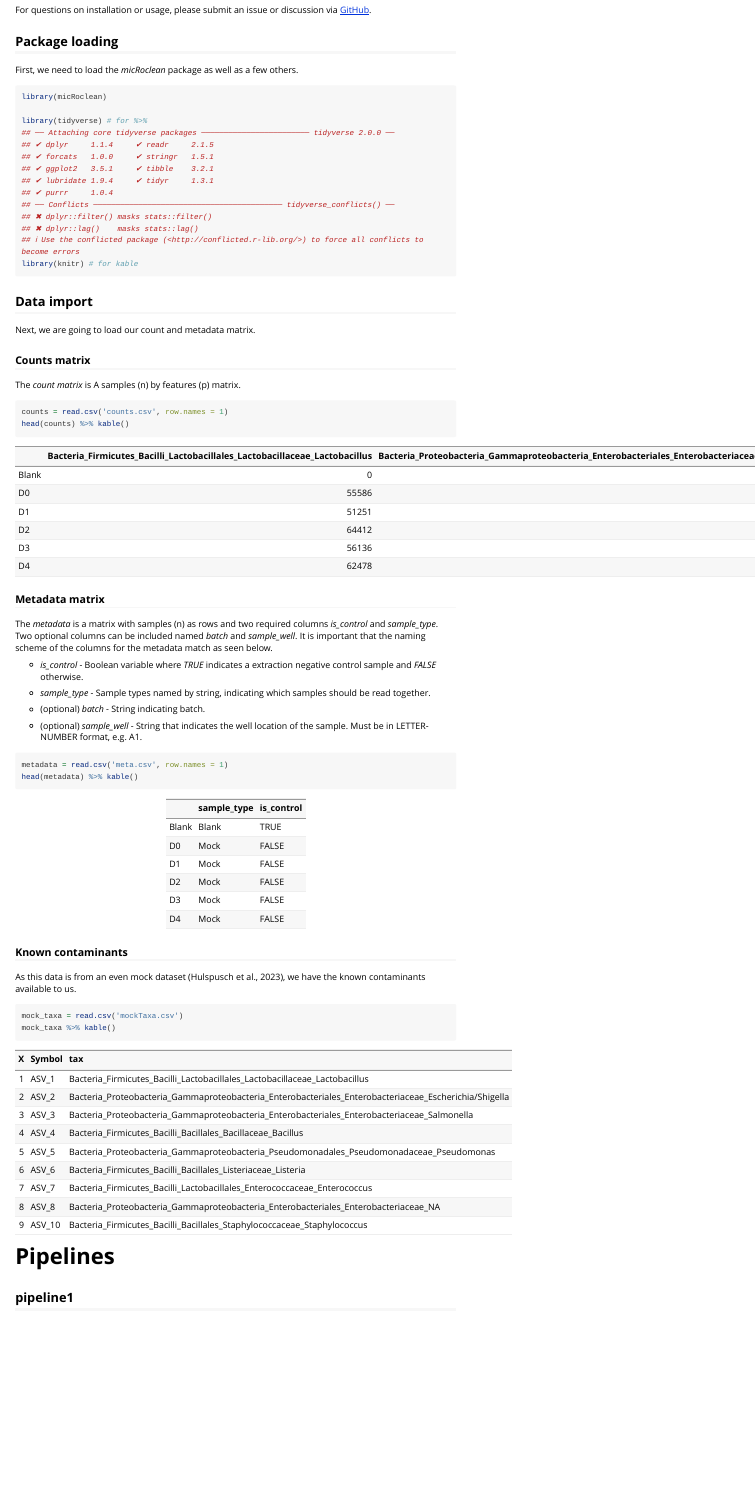
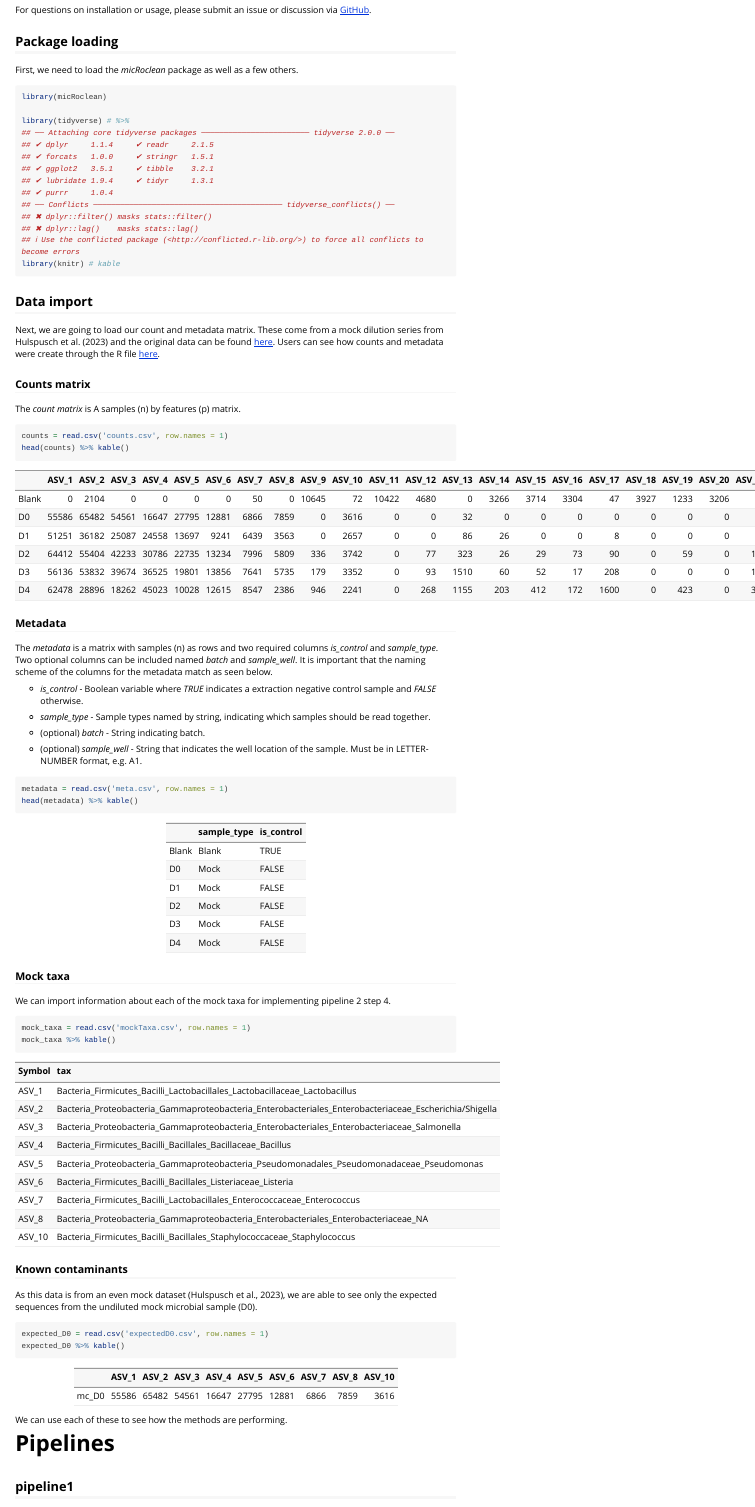
Before and after one commit to rachelgriffard/micRoclean, an R Markdown document (vignettes/micRoclean_vignette.Rmd): the page in a window 1100 px wide, from 170 px down. Rendered offline with R 4.5, knitr and Pandoc, with nearby package versions; some code elsewhere in the file could not run offline; long lines of code are wrapped; common packages that the code uses without loading them are loaded.

Commit message:
Vignette data update

````diff
--- /dev/null
+++ b/vignettes/expectedD0.csv
@@ -0,0 +1,2 @@
+"","ASV_1","ASV_2","ASV_3","ASV_4","ASV_5","ASV_6","ASV_7","ASV_8","ASV_10"
+"mc_D0",55586,65482,54561,16647,27795,12881,6866,7859,3616
--- a/vignettes/micRoclean_vignette.Rmd
+++ b/vignettes/micRoclean_vignette.Rmd
@@ -28,13 +28,13 @@ First, we need to load the *micRoclean* package as well as a few others.
 ```{r library, silent = TRUE}
 library(micRoclean)
 
-library(tidyverse) # for %>%
-library(knitr) # for kable
+library(tidyverse) # %>%
+library(knitr) # kable
 ```
 
 ## Data import
 
-Next, we are going to load our count and metadata matrix.
+Next, we are going to load our count and metadata matrix. These come from a mock dilution series from Hulspusch et al. (2023) and the original data can be found [here](https://github.com/lakarstens/ControllingContaminants16S/tree/master/Analyses). Users can see how counts and metadata were create through the R file [here](https://github.com/rachelgriffard/micRoclean/tree/main/vignettes/original_data_structure).
 
 ### Counts matrix
 
@@ -45,7 +45,7 @@ counts = read.csv('counts.csv', row.names = 1)
 head(counts) %>% kable()
 ```
 
-### Metadata matrix
+### Metadata
 
 The *metadata* is a matrix with samples (n) as rows and two required columns *is_control* and *sample_type*. Two optional columns can be included named *batch* and *sample_well*. It is important that the naming scheme of the columns for the metadata match as seen below.
 
@@ -62,8 +62,7 @@ metadata = read.csv('meta.csv', row.names = 1)
 head(metadata) %>% kable()
 ```
 
-### Known contaminants
+### Mock taxa
 
-As this data is from an even mock dataset (Hulspusch et al., 2023), we have the known contaminants available to us.
-
+We can import information about each of the mock taxa for implementing pipeline 2 step 4.
 ```{r}
@@ -71,6 +70,15 @@ mock_taxa = read.csv('mockTaxa.csv')
 mock_taxa %>% kable()
 ```
 
+### Known contaminants
+
+As this data is from an even mock dataset (Hulspusch et al., 2023), we are able to see only the expected sequences from the undiluted mock microbial sample (D0).
+```{r}
+expected_D0 = read.csv('expectedD0.csv', row.names = 1)
+expected_D0 %>% kable()
+```
+
+We can use each of these to see how the methods are performing.
 
 # Pipelines
 
````
Also changed, not shown: vignettes/counts.csv (+1 -1 lines), vignettes/micRoclean_vignette.Rmd (2 more changed lines).
